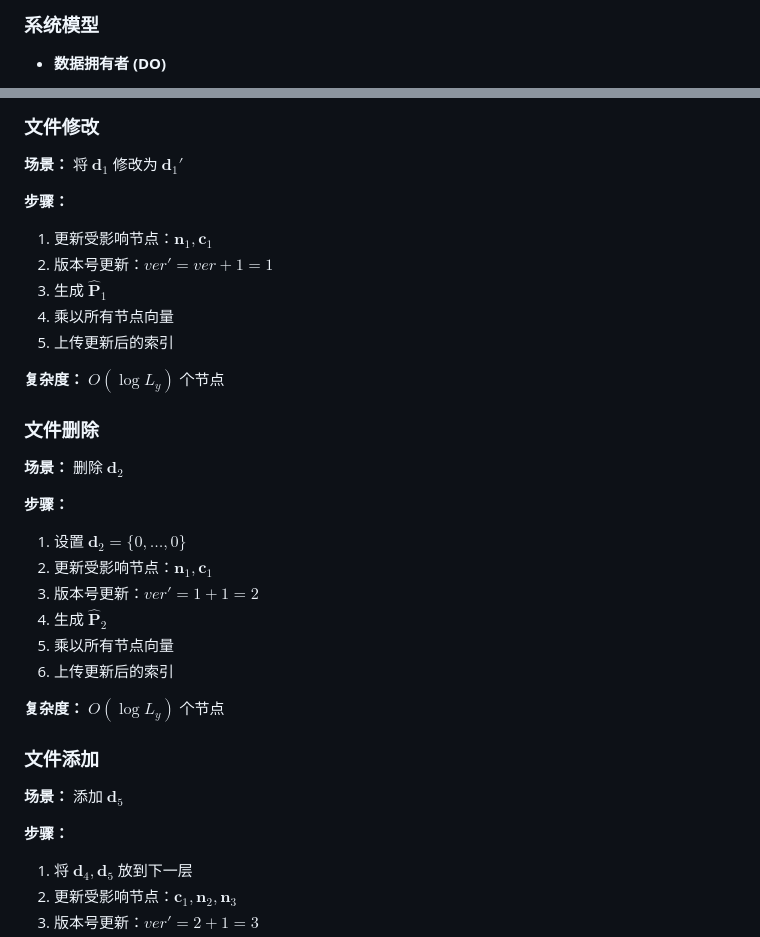
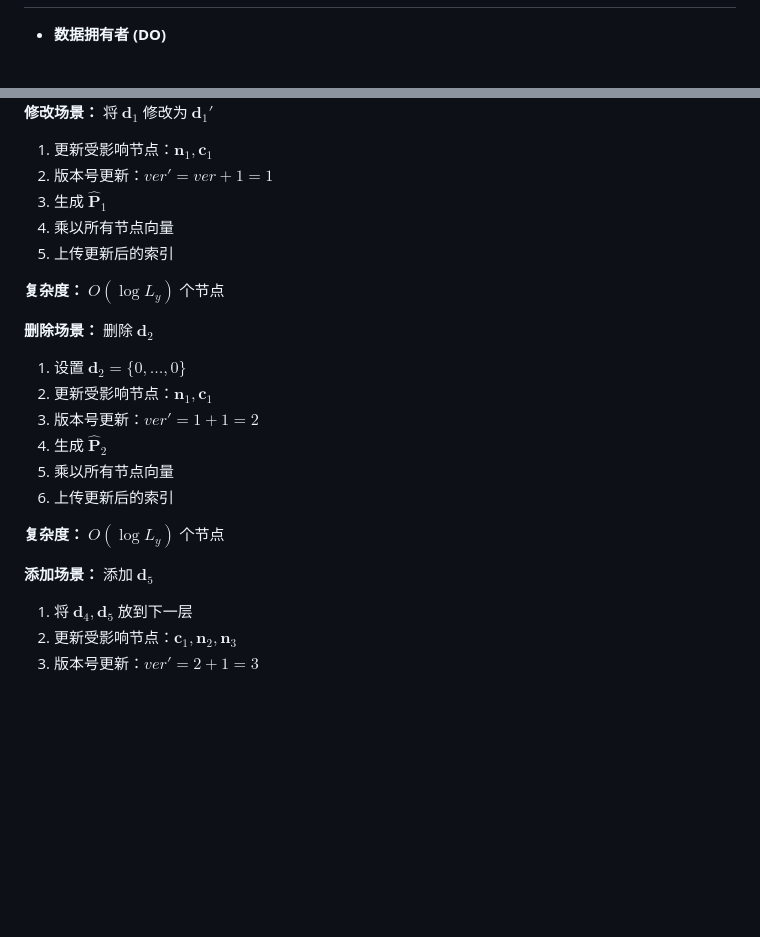
Before and after one commit to AdrianWangs/Clip-PPT, a Markdown page: Miao-RKS-2022.md, 2 parts joined by grey strips. Drawn GitHub-style; blank space fills up the shorter version.

```diff
--- a/Miao-RKS-2022.md
+++ b/Miao-RKS-2022.md
@@ -188,6 +188,4 @@ layout: default
 <div>
-
-### 系统模型
 
 - **数据拥有者 (DO)**
   - 生成密钥，管理用户权限
@@ -725,11 +727,8 @@ layout: default
 
 <div class="border-2 border-blue-200 rounded p-3">
 
-### 文件修改
 
-**场景：** 将 $\mathbf{d}_1$ 修改为 $\mathbf{d}_1'$
-
-**步骤：**
+**修改场景：** 将 $\mathbf{d}_1$ 修改为 $\mathbf{d}_1'$
 1. 更新受影响节点：$\mathbf{n}_1, \mathbf{c}_1$
 2. 版本号更新：$ver' = ver + 1 = 1$
 3. 生成 $\widehat{\mathbf{P}}_1$
@@ -742,11 +741,9 @@ layout: default
 
 <div class="border-2 border-green-200 rounded p-3">
 
-### 文件删除
 
-**场景：** 删除 $\mathbf{d}_2$
+**删除场景：** 删除 $\mathbf{d}_2$
 
-**步骤：**
 1. 设置 $\mathbf{d}_2 = \{0, \ldots, 0\}$
 2. 更新受影响节点：$\mathbf{n}_1, \mathbf{c}_1$
 3. 版本号更新：$ver' = 1 + 1 = 2$
@@ -760,11 +757,9 @@ layout: default
 
 <div class="border-2 border-red-200 rounded p-3">
 
-### 文件添加
 
-**场景：** 添加 $\mathbf{d}_5$
+**添加场景：** 添加 $\mathbf{d}_5$
 
-**步骤：**
 1. 将 $\mathbf{d}_4, \mathbf{d}_5$ 放到下一层
 2. 更新受影响节点：$\mathbf{c}_1, \mathbf{n}_2, \mathbf{n}_3$
 3. 版本号更新：$ver' = 2 + 1 = 3$
```
Also changed, not shown: other parts of Miao-RKS-2022.md (+20 -11 lines).
